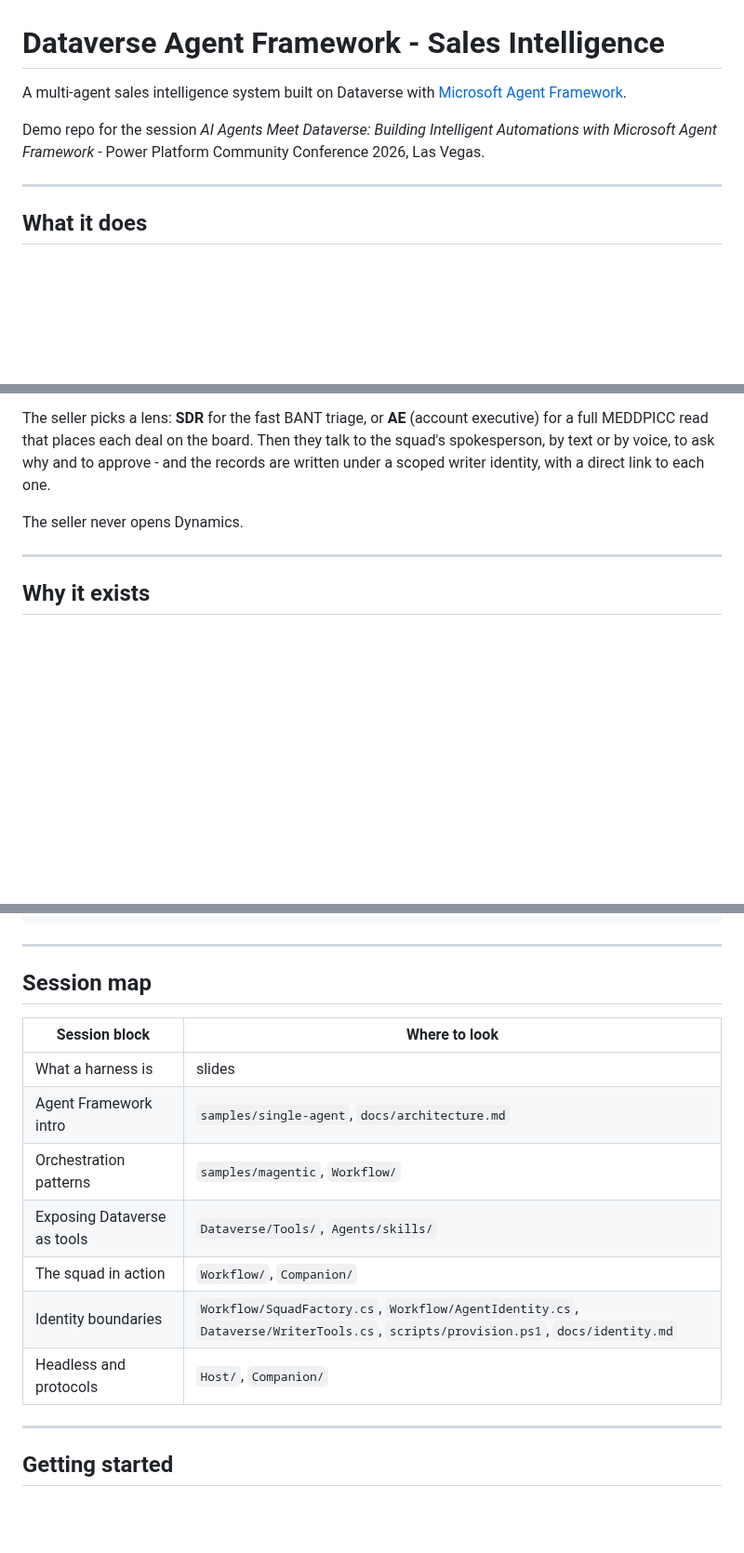
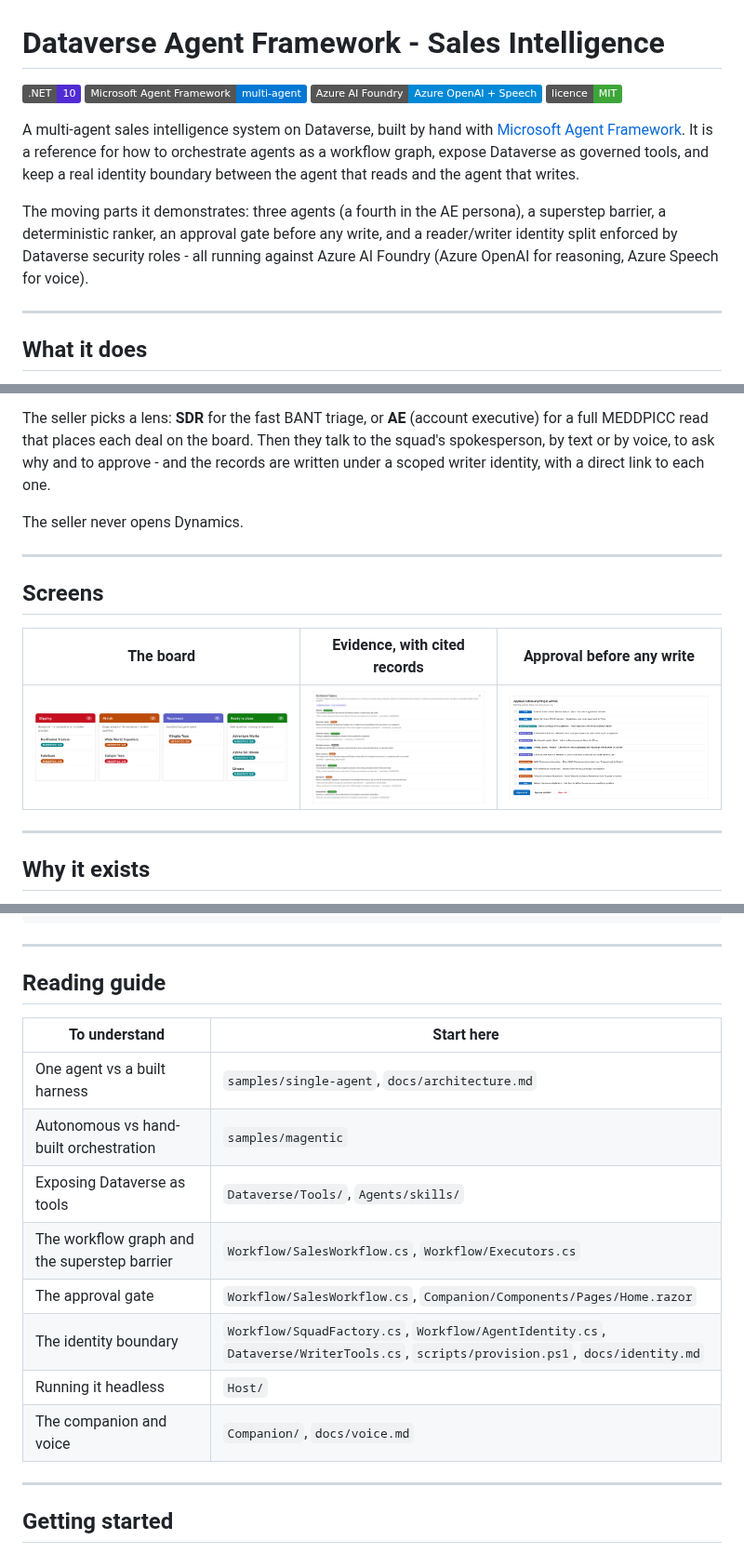
Before and after one commit to allandecastro/dataverse-agent-framework-sales, a Markdown page: README.md, 3 parts joined by grey strips. Shown at 93% size. GitHub-like rendering; pictures changed too: docs/images/approval.png (added), docs/images/board.png (added), docs/images/evidence.png (added); badges without logos; blank space fills up the shorter version.

```diff
--- a/README.md
+++ b/README.md
@@ -1,8 +1,13 @@
 # Dataverse Agent Framework - Sales Intelligence
 
-A multi-agent sales intelligence system built on Dataverse with [Microsoft Agent Framework](https://learn.microsoft.com/en-us/agent-framework/).
+![.NET 10](https://img.shields.io/badge/.NET-10-512BD4)
+![Microsoft Agent Framework](https://img.shields.io/badge/Microsoft%20Agent%20Framework-multi--agent-0078D4)
+![Azure AI Foundry](https://img.shields.io/badge/Azure%20AI%20Foundry-Azure%20OpenAI%20%2B%20Speech-0089D6)
+![Licence: MIT](https://img.shields.io/badge/licence-MIT-3da639)
 
-Demo repo for the session *AI Agents Meet Dataverse: Building Intelligent Automations with Microsoft Agent Framework* - Power Platform Community Conference 2026, Las Vegas.
+A multi-agent sales intelligence system on Dataverse, built by hand with [Microsoft Agent Framework](https://learn.microsoft.com/en-us/agent-framework/). It is a reference for how to orchestrate agents as a workflow graph, expose Dataverse as governed tools, and keep a real identity boundary between the agent that reads and the agent that writes.
+
+The moving parts it demonstrates: three agents (a fourth in the AE persona), a superstep barrier, a deterministic ranker, an approval gate before any write, and a reader/writer identity split enforced by Dataverse security roles - all running against Azure AI Foundry (Azure OpenAI for reasoning, Azure Speech for voice).
 
 ---
 
@@ -15,6 +20,14 @@ Three agents answer it. They read the seller's pipeline from Dataverse, assess e
 The seller picks a lens: **SDR** for the fast BANT triage, or **AE** (account executive) for a full MEDDPICC read that places each deal on the board. Then they talk to the squad's spokesperson, by text or by voice, to ask why and to approve - and the records are written under a scoped writer identity, with a direct link to each one.
 
 The seller never opens Dynamics.
+
+---
+
+## Screens
+
+| The board | Evidence, with cited records | Approval before any write |
+|---|---|---|
+| ![The board - four archetype columns](docs/images/board.png) | ![Evidence panel - BANT or MEDDPICC per axis](docs/images/evidence.png) | ![Approval gate - nothing is written until approved](docs/images/approval.png) |
 
 ---
 
@@ -84,17 +144,18 @@ docs/                                  architecture, identity, voice, workflow g
 
 ---
 
-## Session map
+## Reading guide
 
-| Session block | Where to look |
+| To understand | Start here |
 |---|---|
-| What a harness is | slides |
-| Agent Framework intro | `samples/single-agent`, `docs/architecture.md` |
-| Orchestration patterns | `samples/magentic`, `Workflow/` |
+| One agent vs a built harness | `samples/single-agent`, `docs/architecture.md` |
+| Autonomous vs hand-built orchestration | `samples/magentic` |
 | Exposing Dataverse as tools | `Dataverse/Tools/`, `Agents/skills/` |
-| The squad in action | `Workflow/`, `Companion/` |
-| Identity boundaries | `Workflow/SquadFactory.cs`, `Workflow/AgentIdentity.cs`, `Dataverse/WriterTools.cs`, `scripts/provision.ps1`, `docs/identity.md` |
-| Headless and protocols | `Host/`, `Companion/` |
+| The workflow graph and the superstep barrier | `Workflow/SalesWorkflow.cs`, `Workflow/Executors.cs` |
+| The approval gate | `Workflow/SalesWorkflow.cs`, `Companion/Components/Pages/Home.razor` |
+| The identity boundary | `Workflow/SquadFactory.cs`, `Workflow/AgentIdentity.cs`, `Dataverse/WriterTools.cs`, `scripts/provision.ps1`, `docs/identity.md` |
+| Running it headless | `Host/` |
+| The companion and voice | `Companion/`, `docs/voice.md` |
 
 ---
 
```
Also changed, not shown: other parts of README.md (+47 -0 lines), 5 other files.
